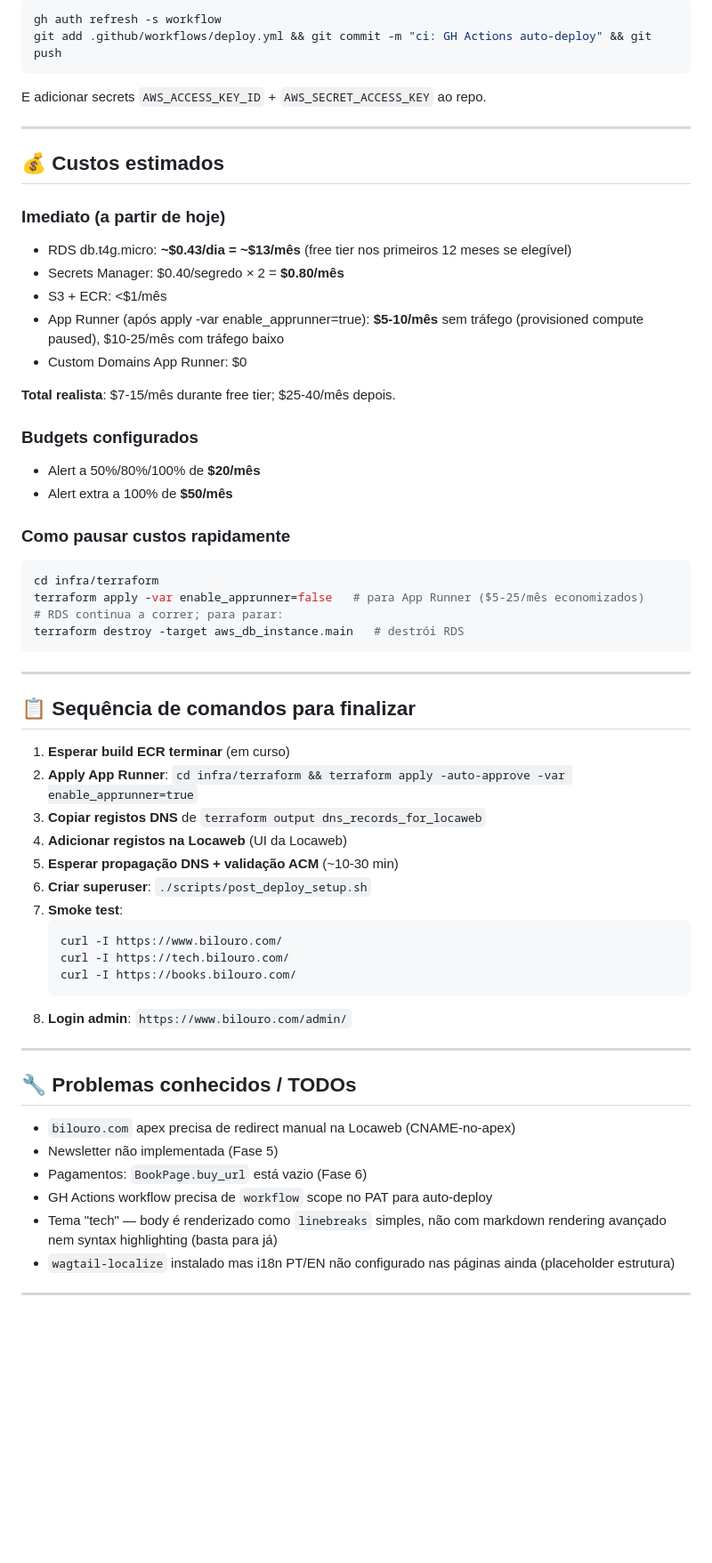
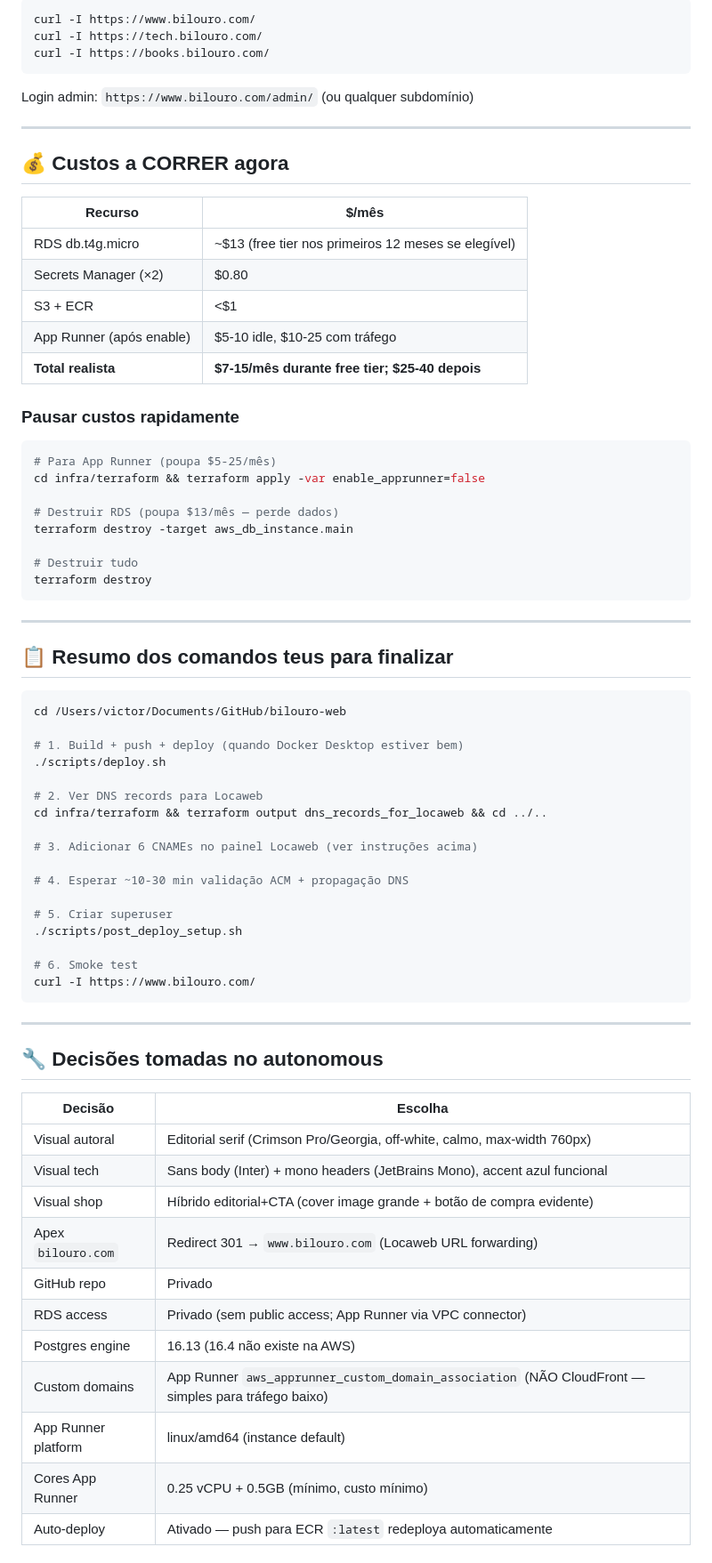
Before and after one commit to bilouro/bilouro-web, a Markdown page: DEPLOY_REPORT.md, the part around one of its changes. Shown at 89% size. Rendered like a GitHub page; blank space fills up the shorter version.

Commit message:
docs: final autonomous run report (deploy steps for user)

````diff
--- a/DEPLOY_REPORT.md
+++ b/DEPLOY_REPORT.md
@@ -116,59 +127,73 @@ Ficheiro pronto em `/Users/victor/Documents/GitHub/bilouro-web/.github/workflows
 ```bash
-gh auth refresh -s workflow
-git add .github/workflows/deploy.yml && git commit -m "ci: GH Actions auto-deploy" && git push
+curl -I https://www.bilouro.com/
+curl -I https://tech.bilouro.com/
+curl -I https://books.bilouro.com/
 ```
-E adicionar secrets `AWS_ACCESS_KEY_ID` + `AWS_SECRET_ACCESS_KEY` ao repo.
+Login admin: `https://www.bilouro.com/admin/` (ou qualquer subdomínio)
 
 ---
 
-## 💰 Custos estimados
+## 💰 Custos a CORRER agora
 
-### Imediato (a partir de hoje)
-- RDS db.t4g.micro: **~$0.43/dia = ~$13/mês** (free tier nos primeiros 12 meses se elegível)
-- Secrets Manager: $0.40/segredo × 2 = **$0.80/mês**
-- S3 + ECR: <$1/mês
-- App Runner (após apply -var enable_apprunner=true): **$5-10/mês** sem tráfego (provisioned compute paused), $10-25/mês com tráfego baixo
-- Custom Domains App Runner: $0
+| Recurso | $/mês |
+|---|---|
+| RDS db.t4g.micro | ~$13 (free tier nos primeiros 12 meses se elegível) |
+| Secrets Manager (×2) | $0.80 |
+| S3 + ECR | <$1 |
+| App Runner (após enable) | $5-10 idle, $10-25 com tráfego |
+| **Total realista** | **$7-15/mês durante free tier; $25-40 depois** |
 
-**Total realista**: $7-15/mês durante free tier; $25-40/mês depois.
+### Pausar custos rapidamente
+```bash
+# Para App Runner (poupa $5-25/mês)
+cd infra/terraform && terraform apply -var enable_apprunner=false
 
-### Budgets configurados
-- Alert a 50%/80%/100% de **$20/mês**
-- Alert extra a 100% de **$50/mês**
+# Destruir RDS (poupa $13/mês — perde dados)
+terraform destroy -target aws_db_instance.main
 
-### Como pausar custos rapidamente
-```bash
-cd infra/terraform
-terraform apply -var enable_apprunner=false   # para App Runner ($5-25/mês economizados)
-# RDS continua a correr; para parar:
-terraform destroy -target aws_db_instance.main   # destrói RDS
+# Destruir tudo
+terraform destroy
 ```
 
 ---
 
-## 📋 Sequência de comandos para finalizar
+## 📋 Resumo dos comandos teus para finalizar
 
-1. **Esperar build ECR terminar** (em curso)
-2. **Apply App Runner**: `cd infra/terraform && terraform apply -auto-approve -var enable_apprunner=true`
-3. **Copiar registos DNS** de `terraform output dns_records_for_locaweb`
-4. **Adicionar registos na Locaweb** (UI da Locaweb)
-5. **Esperar propagação DNS + validação ACM** (~10-30 min)
-6. **Criar superuser**: `./scripts/post_deploy_setup.sh`
-7. **Smoke test**:
-   ```bash
-   curl -I https://www.bilouro.com/
-   curl -I https://tech.bilouro.com/
-   curl -I https://books.bilouro.com/
-   ```
-8. **Login admin**: `https://www.bilouro.com/admin/`
+```bash
+cd /Users/victor/Documents/GitHub/bilouro-web
+
+# 1. Build + push + deploy (quando Docker Desktop estiver bem)
+./scripts/deploy.sh
+
+# 2. Ver DNS records para Locaweb
+cd infra/terraform && terraform output dns_records_for_locaweb && cd ../..
+
+# 3. Adicionar 6 CNAMEs no painel Locaweb (ver instruções acima)
+
+# 4. Esperar ~10-30 min validação ACM + propagação DNS
+
+# 5. Criar superuser
+./scripts/post_deploy_setup.sh
+
+# 6. Smoke test
+curl -I https://www.bilouro.com/
+```
 
 ---
 
-## 🔧 Problemas conhecidos / TODOs
+## 🔧 Decisões tomadas no autonomous
 
-- `bilouro.com` apex precisa de redirect manual na Locaweb (CNAME-no-apex)
-- Newsletter não implementada (Fase 5)
-- Pagamentos: `BookPage.buy_url` está vazio (Fase 6)
-- GH Actions workflow precisa de `workflow` scope no PAT para auto-deploy
-- Tema "tech" — body é renderizado como `linebreaks` simples, não com markdown rendering avançado nem syntax highlighting (basta para já)
-- `wagtail-localize` instalado mas i18n PT/EN não configurado nas páginas ainda (placeholder estrutura)
+| Decisão | Escolha |
+|---|---|
+| Visual autoral | Editorial serif (Crimson Pro/Georgia, off-white, calmo, max-width 760px) |
+| Visual tech | Sans body (Inter) + mono headers (JetBrains Mono), accent azul funcional |
+| Visual shop | Híbrido editorial+CTA (cover image grande + botão de compra evidente) |
+| Apex `bilouro.com` | Redirect 301 → `www.bilouro.com` (Locaweb URL forwarding) |
+| GitHub repo | Privado |
+| RDS access | Privado (sem public access; App Runner via VPC connector) |
+| Postgres engine | 16.13 (16.4 não existe na AWS) |
+| Custom domains | App Runner `aws_apprunner_custom_domain_association` (NÃO CloudFront — simples para tráfego baixo) |
+| App Runner platform | linux/amd64 (instance default) |
+| Cores App Runner | 0.25 vCPU + 0.5GB (mínimo, custo mínimo) |
+| Auto-deploy | Ativado — push para ECR `:latest` redeploya automaticamente |
+
````
Also changed, not shown: other parts of DEPLOY_REPORT.md (+145 -106 lines).
